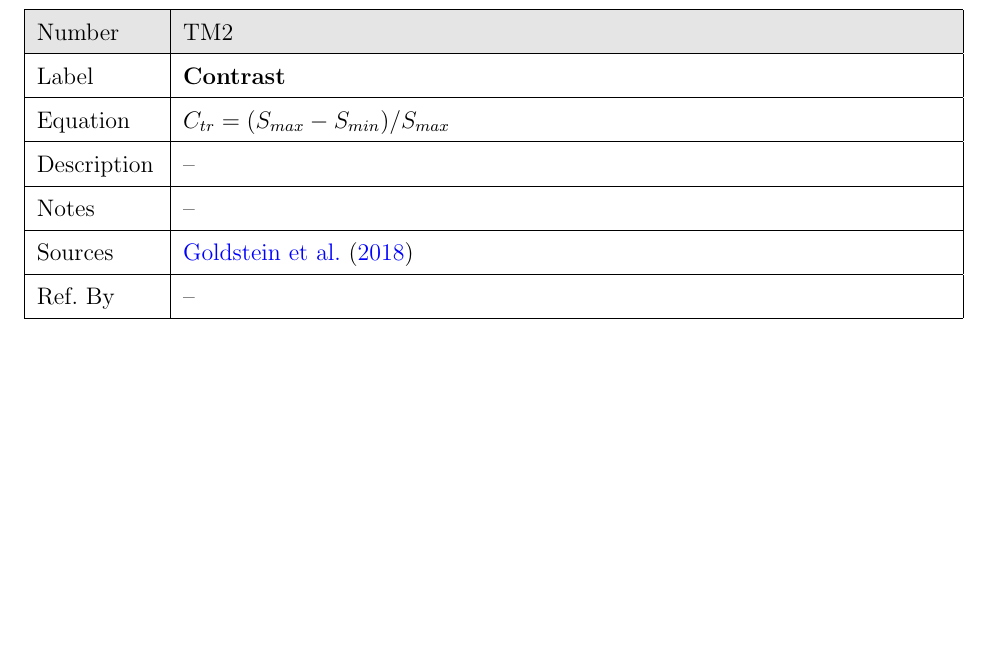
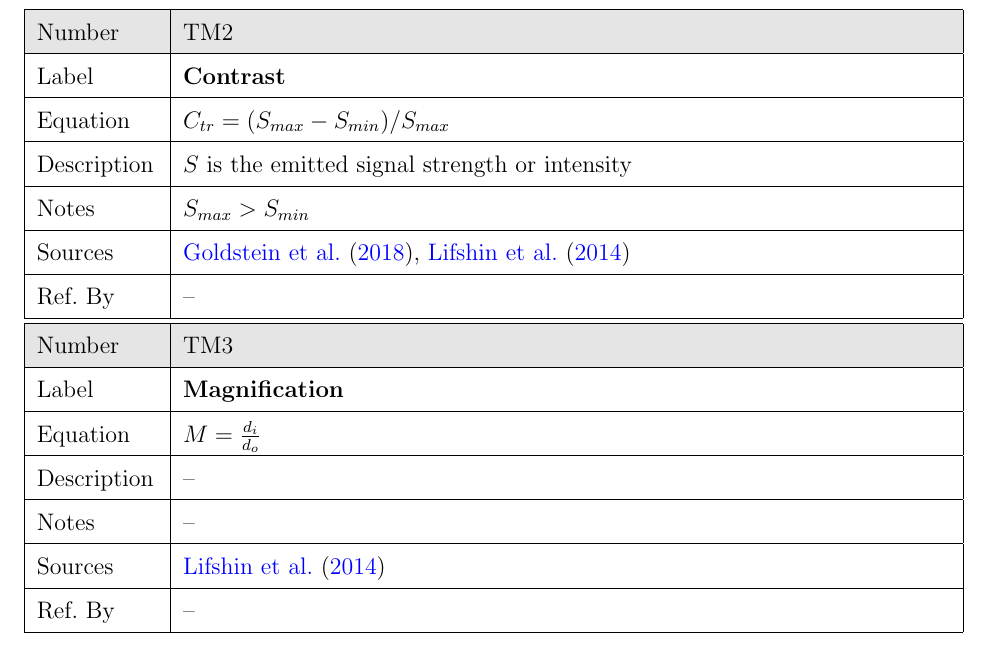
Before and after one commit to joedf/CAS741_w23, a LaTeX document (docs/SRS/SRS.tex): part of page 15 of 26, cut so that both start at the same text, the shorter picture padded with empty space. Compiled offline with pdfLaTeX.

Commit message:
srs: tms

```diff
--- a/docs/SRS/SRS.tex
+++ b/docs/SRS/SRS.tex
@@ -618,11 +618,36 @@ on.
   \hline
   Equation & $C_{tr} = (S_{max} - S_{min}) / S_{max}$ \\
   \hline
+  Description
+    & $S$ is the emitted signal strength or intensity \\
+  \hline
+  Notes
+    & $S_{max} > S_{min}$ \\
+  \hline
+  Sources& \cite{goldstein_image_2018}, \cite{lifshin_improving_2014} \\
+  \hline
+  Ref.\ By & -- \\
+  \hline
+\end{tabular}
+\end{minipage}\\
+
+\noindent
+\begin{minipage}{\textwidth}
+\renewcommand*{\arraystretch}{1.5}
+\begin{tabular}{| p{\colAwidth} | p{\colBwidth}|}
+  \hline
+  \rowcolor[gray]{0.9}
+  Number& TM\refstepcounter{theorynum}\thetheorynum \label{T_label3}\\
+  \hline
+  Label& \bf Magnification\\
+  \hline
+  Equation & $M = \frac{d_i}{d_o}$ \\
+  \hline
   Description & -- \\
   \hline
   Notes & -- \\
   \hline
-  Sources& \cite{goldstein_image_2018} \\
+  Sources& \cite{lifshin_improving_2014} \\
   \hline
   Ref.\ By & -- \\
   \hline
```
